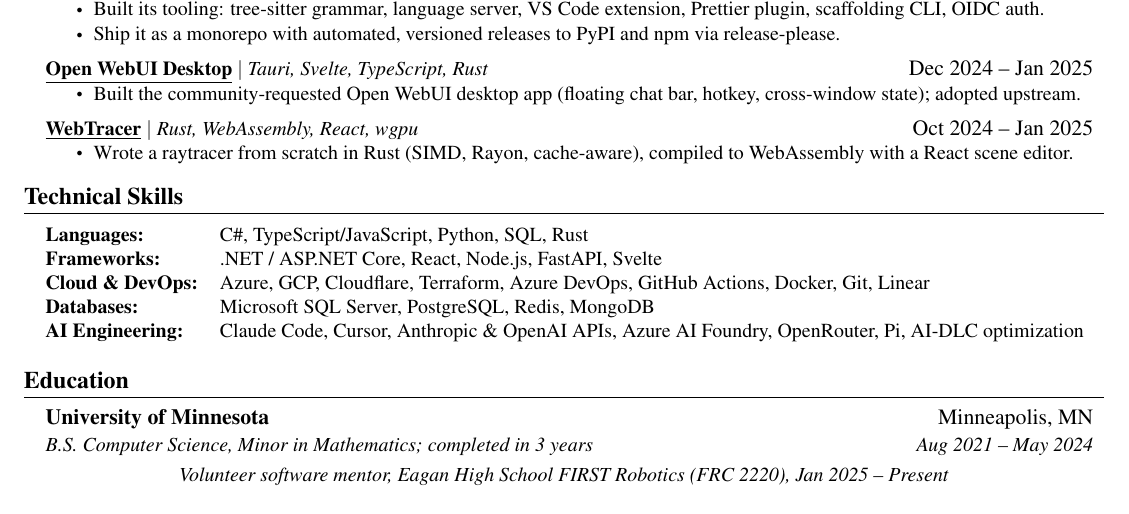
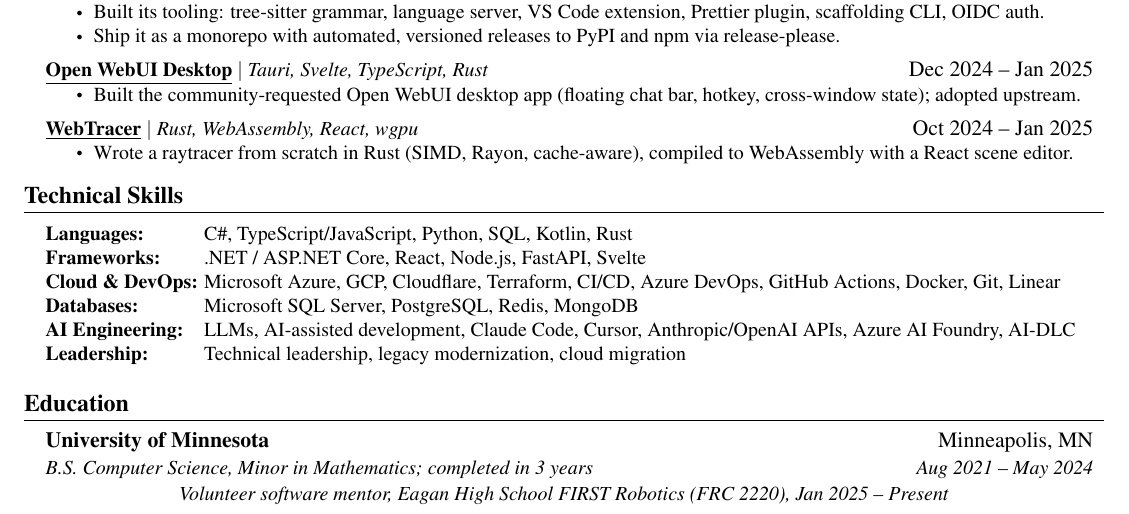
Before and after one commit to reecelikesramen/holmdahl.io, a LaTeX CV (resume.tex): part of the page, cut so that both start at the same text. Compiled offline with pdfLaTeX.

Commit message:
Resume: add skills for recruiter keyword search
Adds Kotlin, CI/CD, LLMs, AI-assisted development and a Leadership row.

Co-Authored-By: Claude Sonnet 5.5 <noreply@anthropic.com>
Claude-Session: https://claude.ai/code/session_01VCyRUELEP2rYSfTPUuzKhW

```diff
--- a/resume.tex
+++ b/resume.tex
@@ -205,12 +205,13 @@
     \small{
     \item{
         \begin{tabbing}
-          \hspace{8.5em} \= \kill
-          \textbf{Languages:}\> C\#, TypeScript/JavaScript, Python, SQL, Rust \\
+          \hspace{7.7em} \= \kill
+          \textbf{Languages:}\> C\#, TypeScript/JavaScript, Python, SQL, Kotlin, Rust \\
           \textbf{Frameworks:} \> .NET / ASP.NET Core, React, Node.js, FastAPI, Svelte \\
-          \textbf{Cloud \& DevOps:} \> Azure, GCP, Cloudflare, Terraform, Azure DevOps, GitHub Actions, Docker, Git, Linear \\
+          \textbf{Cloud \& DevOps:} \> Microsoft Azure, GCP, Cloudflare, Terraform, CI/CD, Azure DevOps, GitHub Actions, Docker, Git, Linear \\
           \textbf{Databases:} \> Microsoft SQL Server, PostgreSQL, Redis, MongoDB \\
-          \textbf{AI Engineering:} \> Claude Code, Cursor, Anthropic \& OpenAI APIs, Azure AI Foundry, OpenRouter, Pi, AI-DLC optimization
+          \textbf{AI Engineering:} \> LLMs, AI-assisted development, Claude Code, Cursor, Anthropic/OpenAI APIs, Azure AI Foundry, AI-DLC \\
+          \textbf{Leadership:} \> Technical leadership, legacy modernization, cloud migration
         \end{tabbing}
     }}
 \end{itemize}
```
